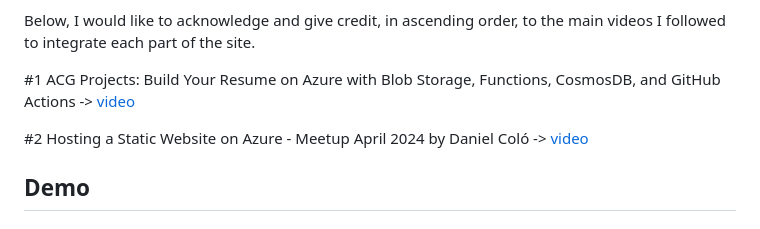
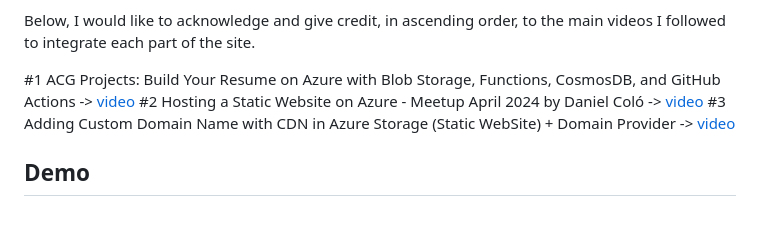
Before and after one commit to ffeelliiggoo/Azure-static-site, a Markdown page: README.md, the part around the change. Rendered like a GitHub page.

```diff
--- a/README.md
+++ b/README.md
@@ -4,9 +4,8 @@ I built this page as part of the Cloud Guru Azure Resume Challenge, leveraging A
 Below, I would like to acknowledge and give credit, in ascending order, to the main videos I followed to integrate each part of the site.
 
 #1 ACG Projects: Build Your Resume on Azure with Blob Storage, Functions, CosmosDB, and GitHub Actions -> [video](https://youtu.be/ieYrBWmkfno)
-
 #2 Hosting a Static Website on Azure - Meetup April 2024 by Daniel Coló -> [video](https://www.youtube.com/watch?v=S921NkFFriM)
-
+#3 Adding Custom Domain Name with CDN in Azure Storage (Static WebSite) + Domain Provider -> [video](https://www.youtube.com/watch?v=bVsmwv89vGE)
 ## Demo
 
 
```
